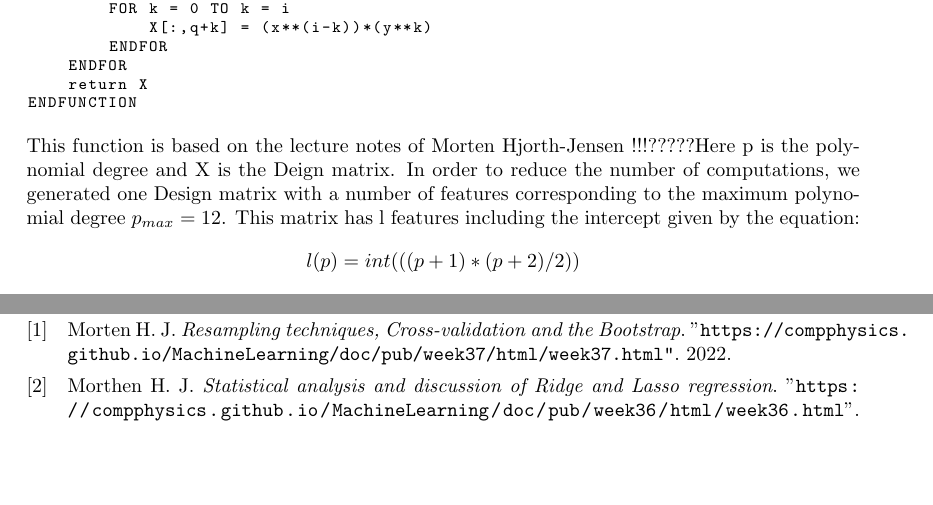
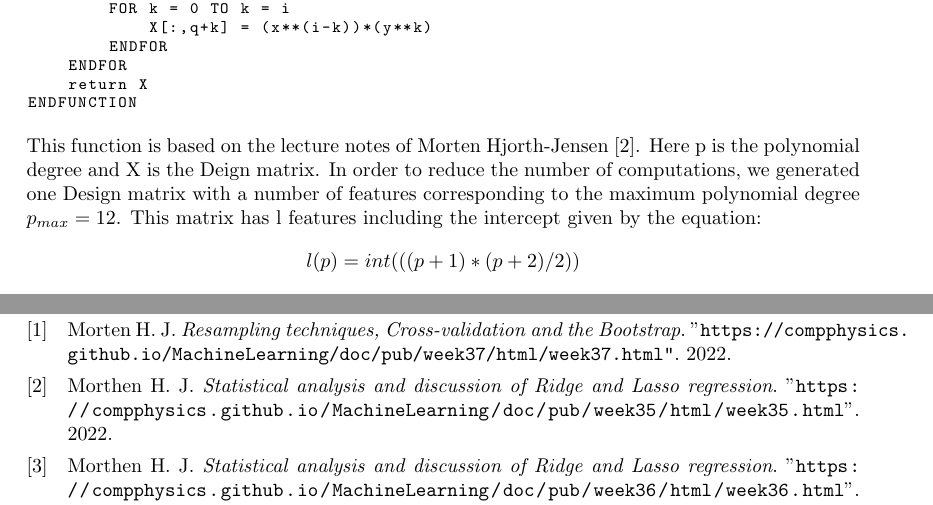
Before and after one commit to tabjone/FYS-STK4155_P1, a LaTeX paper (project1.tex, which reads methods.tex): two parts of pages 9 and 21 of 21, joined at a grey line, cut so that both start at the same text, the shorter picture padded with empty space. Compiled offline with pdfLaTeX.

Commit message:
changed reference

```diff
--- a/methods.tex
+++ b/methods.tex
@@ -110,7 +110,7 @@ FUNCTION create_X(x, y, n)
 	return X
 ENDFUNCTION
 \end{lstlisting}
-This function is based on the lecture notes of Morten Hjorth-Jensen !!!?????%%%REFERENCE HERE%%%
+This function is based on the lecture notes of Morten Hjorth-Jensen \cite{w35}.
 Here p is the polynomial degree and X is the Deign matrix.
 In order to reduce the number of computations, we generated one Design matrix
 with a number of features corresponding to the maximum polynomial degree $p_{max}
```
